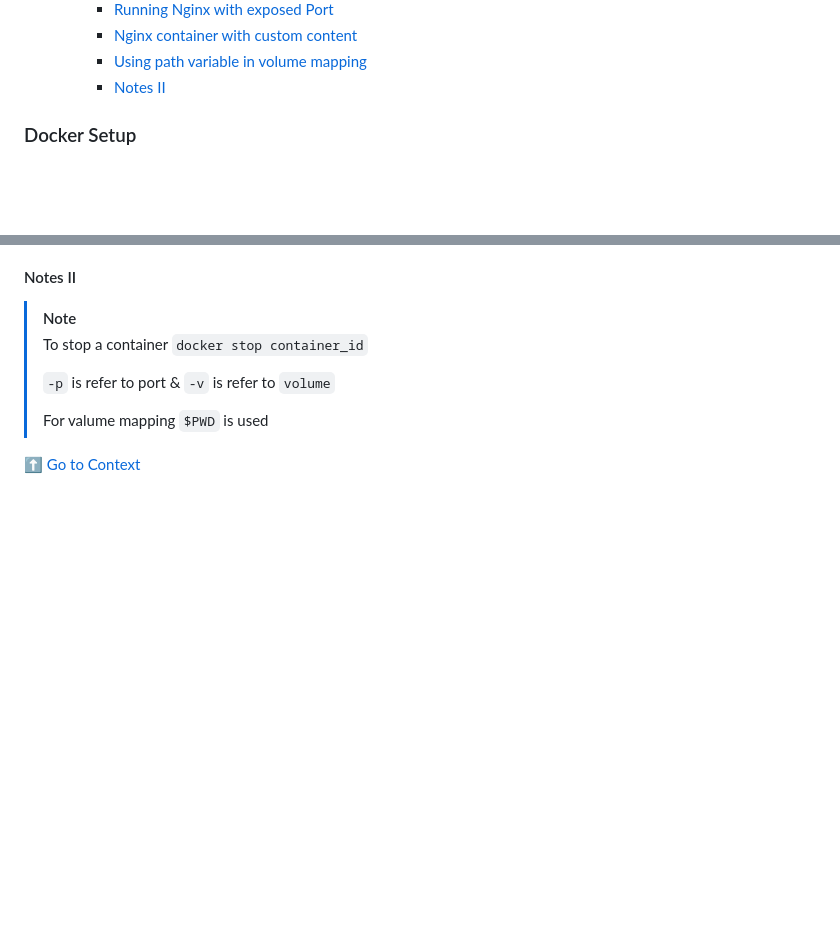
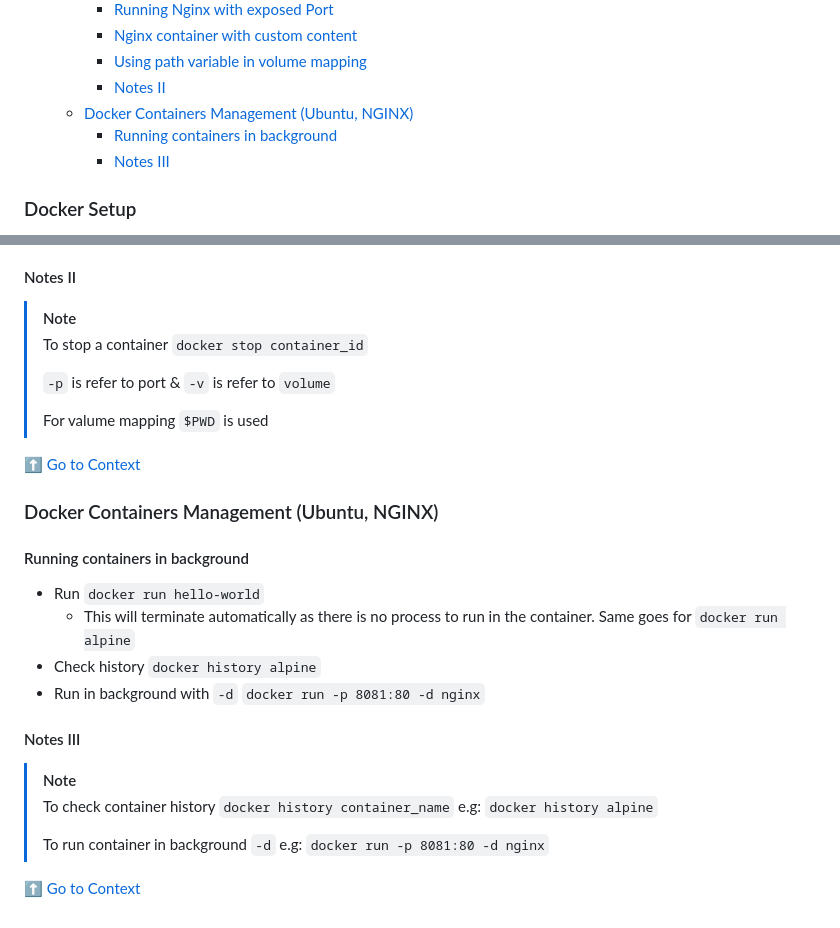
Before and after one commit to aatansen/Docker-and-Kubernetes, a Markdown page: README.md, 2 parts joined by grey strips. Rendered like a GitHub page; blank space fills up the shorter version.

Commit message:
Run container in background💫

```diff
--- a/README.md
+++ b/README.md
@@ -17,6 +17,9 @@
     - [Nginx container with custom content](#nginx-container-with-custom-content)
     - [Using path variable in volume mapping](#using-path-variable-in-volume-mapping)
     - [Notes II](#notes-ii)
+  - [Docker Containers Management (Ubuntu, NGINX)](#docker-containers-management-ubuntu-nginx)
+    - [Running containers in background](#running-containers-in-background)
+    - [Notes III](#notes-iii)
 
 ### Docker Setup
 
@@ -140,3 +143,21 @@
 >
 
 [⬆️ Go to Context](#context)
+
+### Docker Containers Management (Ubuntu, NGINX)
+
+#### Running containers in background
+
+- Run `docker run hello-world`
+  - This will terminate automatically as there is no process to run in the container. Same goes for `docker run alpine`
+- Check history `docker history alpine`
+- Run in background with `-d` `docker run -p 8081:80 -d nginx`
+
+#### Notes III
+
+> [!NOTE]
+> To check container history `docker history container_name` e.g: `docker history alpine`
+>
+> To run container in background `-d` e.g: `docker run -p 8081:80 -d nginx`
+
+[⬆️ Go to Context](#context)
```
